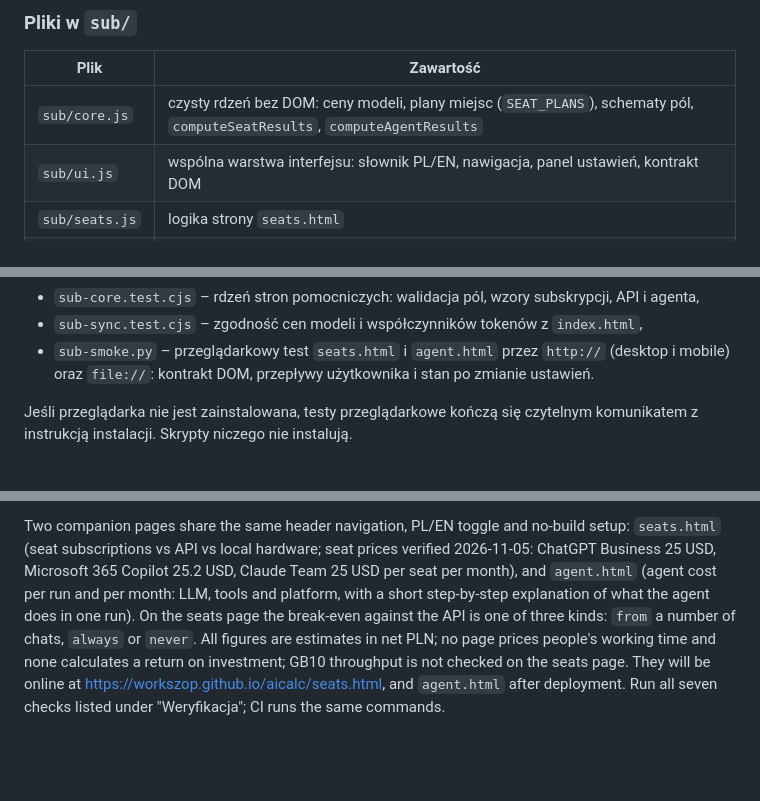
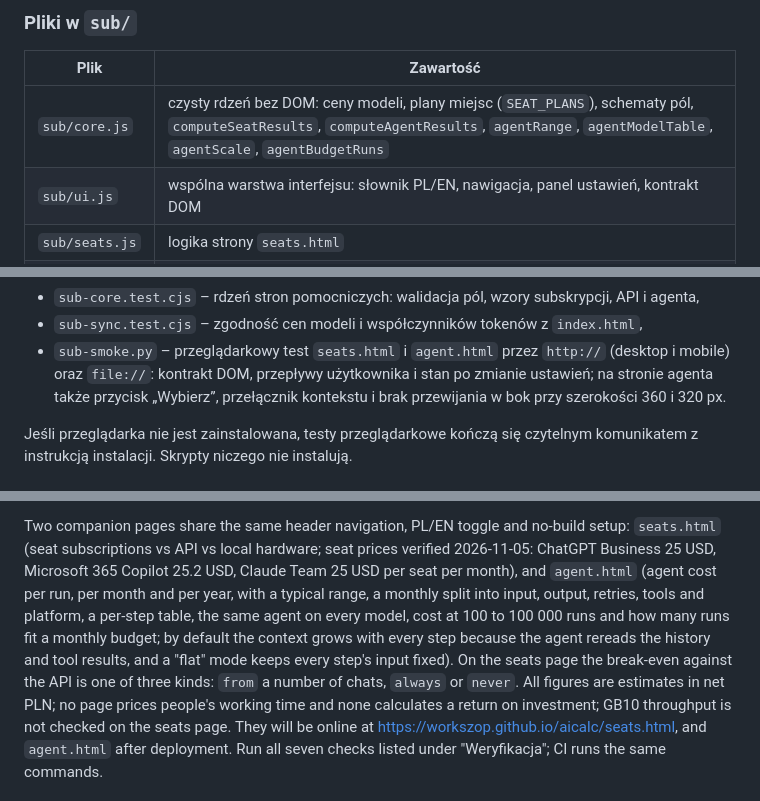
Before and after one commit to workszop/aicalc, a Markdown page: README.md, 3 parts joined by grey strips. Rendered like a GitHub page; blank space fills up the shorter version.

```diff
--- a/README.md
+++ b/README.md
@@ -153,7 +197,7 @@ wartości domyślne są ilustracyjne.
 
 | Plik | Zawartość |
 | --- | --- |
-| `sub/core.js` | czysty rdzeń bez DOM: ceny modeli, plany miejsc (`SEAT_PLANS`), schematy pól, `computeSeatResults`, `computeAgentResults` |
+| `sub/core.js` | czysty rdzeń bez DOM: ceny modeli, plany miejsc (`SEAT_PLANS`), schematy pól, `computeSeatResults`, `computeAgentResults`, `agentRange`, `agentModelTable`, `agentScale`, `agentBudgetRuns` |
 | `sub/ui.js` | wspólna warstwa interfejsu: słownik PL/EN, nawigacja, panel ustawień, kontrakt DOM |
 | `sub/seats.js` | logika strony `seats.html` |
 | `sub/agent.js` | logika strony `agent.html` |
@@ -368,7 +412,9 @@ Co sprawdzają:
 - `sub-sync.test.cjs` – zgodność cen modeli i współczynników tokenów z
   `index.html`,
 - `sub-smoke.py` – przeglądarkowy test `seats.html` i `agent.html` przez `http://` (desktop i mobile) oraz `file://`: kontrakt DOM,
-  przepływy użytkownika i stan po zmianie ustawień.
+  przepływy użytkownika i stan po zmianie ustawień; na stronie agenta także
+  przycisk „Wybierz”, przełącznik kontekstu i brak przewijania w bok przy
+  szerokości 360 i 320 px.
 
 Jeśli przeglądarka nie jest zainstalowana, testy przeglądarkowe kończą się
 czytelnym komunikatem z instrukcją instalacji. Skrypty niczego nie instalują.
@@ -392,8 +438,11 @@ Two companion pages share the same header navigation, PL/EN toggle and
 no-build setup: `seats.html` (seat subscriptions vs API vs local hardware;
 seat prices verified 2026-11-05: ChatGPT Business 25 USD, Microsoft 365 Copilot
 25.2 USD, Claude Team 25 USD per seat per month), and `agent.html` (agent cost per
-run and per month: LLM, tools and platform, with a short step-by-step
-explanation of what the agent does in one run). On the seats page the break-even against the API
+run, per month and per year, with a typical range, a monthly split into input,
+output, retries, tools and platform, a per-step table, the same agent on every
+model, cost at 100 to 100 000 runs and how many runs fit a monthly budget; by
+default the context grows with every step because the agent rereads the
+history and tool results, and a "flat" mode keeps every step's input fixed). On the seats page the break-even against the API
 is one of three kinds: `from` a number of chats, `always` or `never`. All figures are estimates in net
 PLN; no page prices people's working time and none calculates a return on
 investment; GB10 throughput is not checked on the seats
```
Also changed, not shown: other parts of README.md (+52 -8 lines).
